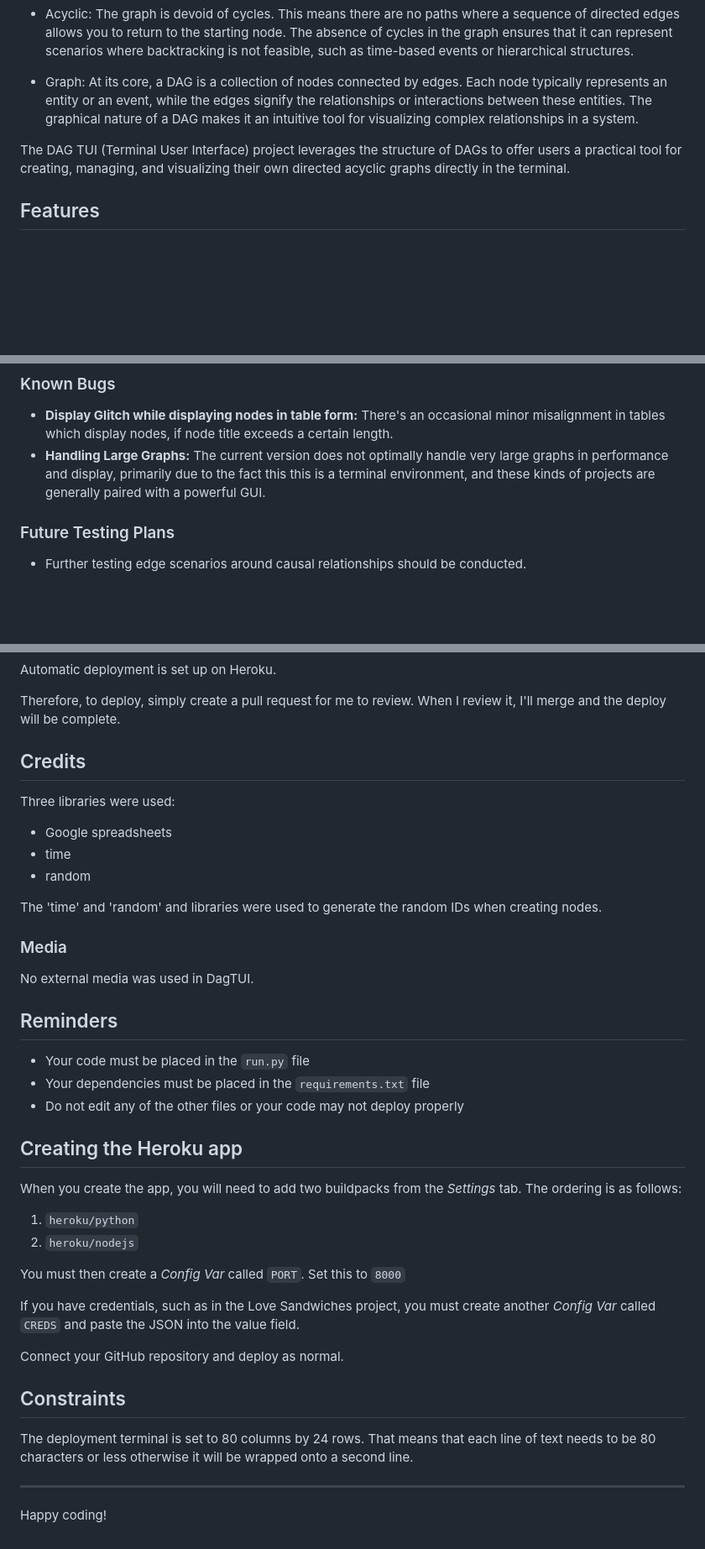
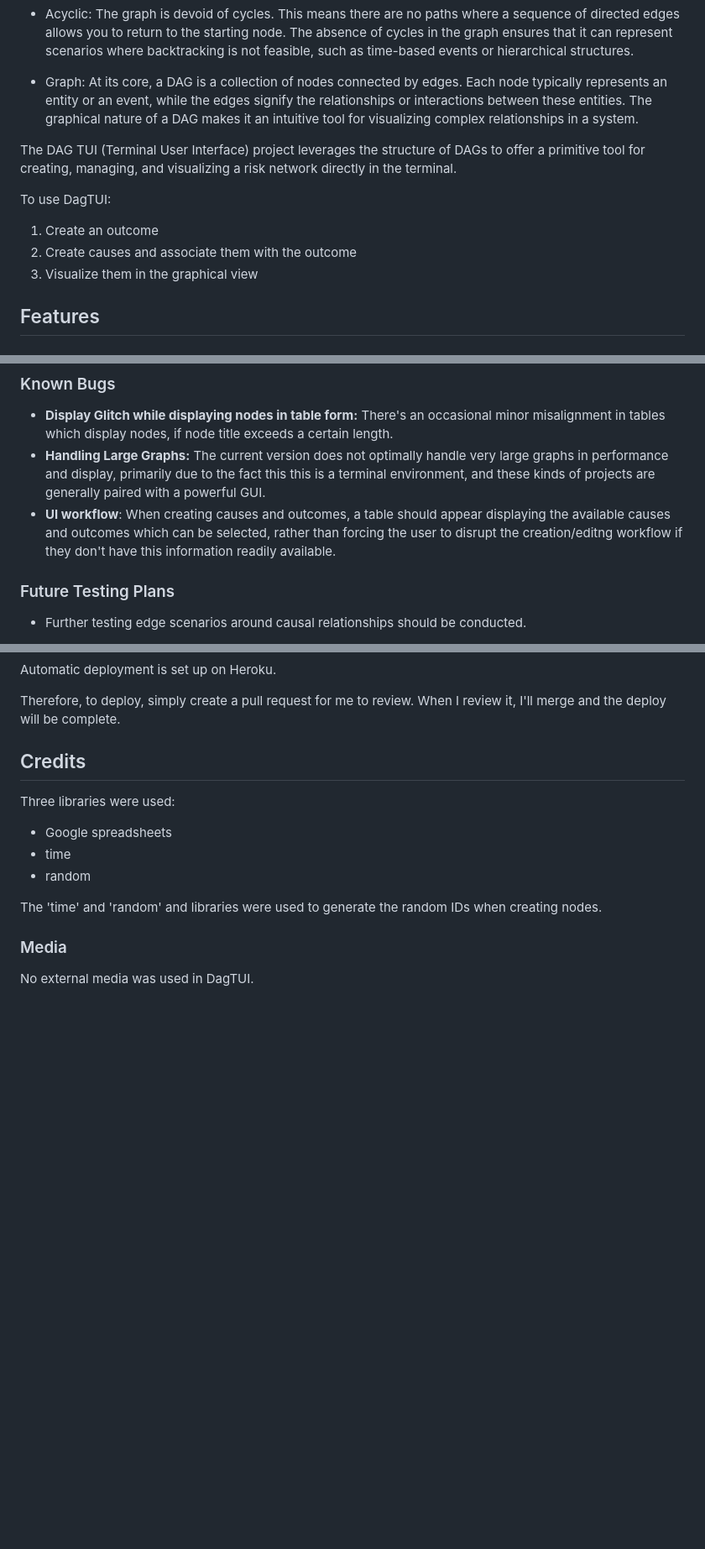
Before and after one commit to laskinner/dag-tui, a Markdown page: README.md, 3 parts joined by grey strips. Shown at 84% size. GitHub-like rendering; blank space fills up the shorter version.

Commit message:
Final changes to README.md

```diff
--- a/README.md
+++ b/README.md
@@ -15,7 +15,12 @@ The DAG is a unique type of graph that embodies three key characteristics:
 
 - Graph: At its core, a DAG is a collection of nodes connected by edges. Each node typically represents an entity or an event, while the edges signify the relationships or interactions between these entities. The graphical nature of a DAG makes it an intuitive tool for visualizing complex relationships in a system.
 
-The DAG TUI (Terminal User Interface) project leverages the structure of DAGs to offer users a practical tool for creating, managing, and visualizing their own directed acyclic graphs directly in the terminal.
+The DAG TUI (Terminal User Interface) project leverages the structure of DAGs to offer a primitive tool for creating, managing, and visualizing a risk network directly in the terminal.
+
+To use DagTUI:
+1) Create an outcome
+2) Create causes and associate them with the outcome
+3) Visualize them in the graphical view
 
 ## Features
 
@@ -105,6 +110,7 @@ No cross-platfrom testing was conducting, as DagTUI runs in a contained, browser
 
 - **Display Glitch while displaying nodes in table form:** There's an occasional minor misalignment in tables which display nodes, if node title exceeds a certain length.
 - **Handling Large Graphs:** The current version does not optimally handle very large graphs in performance and display, primarily due to the fact this this is a terminal environment, and these kinds of projects are generally paired with a powerful GUI.
+- **UI workflow**: When creating causes and outcomes, a table should appear displaying the available causes and outcomes which can be selected, rather than forcing the user to disrupt the creation/editng workflow if they don't have this information readily available.
 
 ### Future Testing Plans
 
@@ -138,30 +141,3 @@ The 'time' and 'random' and libraries were used to generate the random IDs when
 
 ### Media
 No external media was used in DagTUI.
-
-
-## Reminders
-
-* Your code must be placed in the `run.py` file
-* Your dependencies must be placed in the `requirements.txt` file
-* Do not edit any of the other files or your code may not deploy properly
-
-## Creating the Heroku app
-
-When you create the app, you will need to add two buildpacks from the _Settings_ tab. The ordering is as follows:
-
-1. `heroku/python`
-2. `heroku/nodejs`
-
-You must then create a _Config Var_ called `PORT`. Set this to `8000`
-
-If you have credentials, such as in the Love Sandwiches project, you must create another _Config Var_ called `CREDS` and paste the JSON into the value field.
-
-Connect your GitHub repository and deploy as normal.
-
-## Constraints
-
-The deployment terminal is set to 80 columns by 24 rows. That means that each line of text needs to be 80 characters or less otherwise it will be wrapped onto a second line.
-
------
-Happy coding!
```
Also changed, not shown: other parts of README.md (+1 -4 lines).
